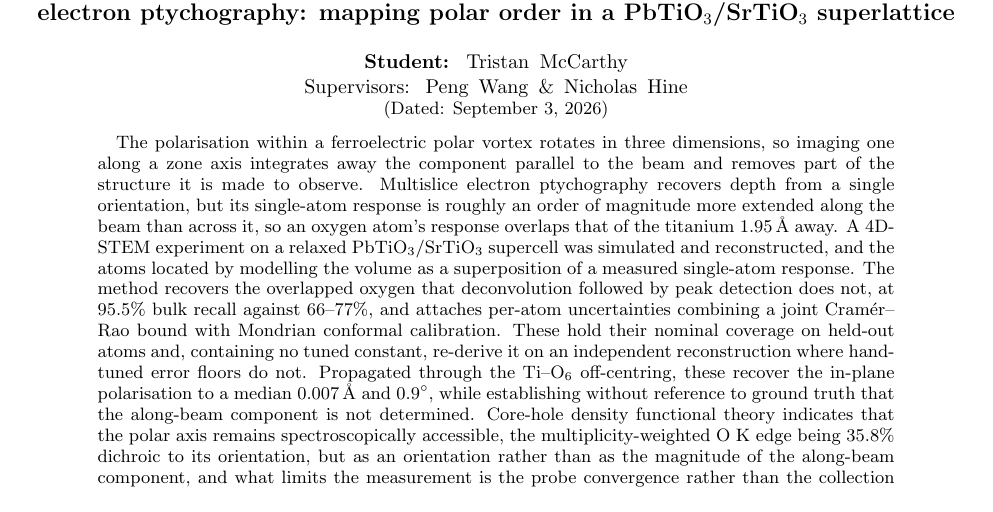
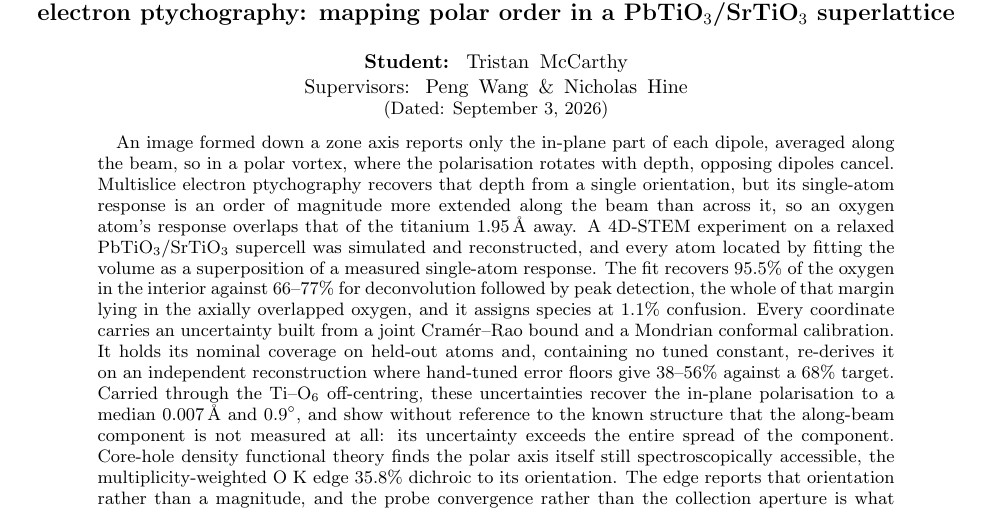
Before and after one commit to tristanmccarthy55/ptyco_pipeline, a LaTeX paper (report/report_v2.tex): part of page 1 of 15, cut so that both start at the same text. Compiled offline with pdfLaTeX.

Commit message:
report: rewrite the abstract around the results
The opening claim was wrong in two ways at once. A projection does not
"integrate away" the beam-parallel component: that component is not measured by
a projection at all, since a projected image shows only in-plane displacement.
What does get integrated is the in-plane part, averaged over depth, and that is
the actual loss in a vortex, because dipoles at different depths oppose and
cancel. The Introduction has this right; the abstract had conflated the two
losses and mis-stated both. It now says what the Introduction says.

The rest is reweighted towards results. Setup is down to two sentences, and the
numbers that were missing are in: the whole of the oxygen margin sitting in the
axially overlapped population, species assignment at 1.1% confusion, and the
transferred-coverage figure of 38-56% against a 68% target, which is the point
of the uncertainty section and was previously only alluded to as "hand-tuned
error floors do not".

Two claims tightened for truthfulness rather than length. The along-beam
component is now stated as not measured at all, with the reason given (its
uncertainty exceeds the entire spread of the component), which is what the
propagation shows. And the EELS sentence now says the polar axis is accessible
as an orientation, not that the along-beam component is recoverable.

245 -> 266 words. Verified against report.json (95.5 bulk O, 66-77 baselines,
19/1779 confusion, 10.1x PSF anisotropy) and uq_conformal.json. Still 15 pages,
0 overfull, Conclusions still opening p10.

Co-Authored-By: Claude Opus 5 <noreply@anthropic.com>

```diff
--- a/report/report_v2.tex
+++ b/report/report_v2.tex
@@ -38,7 +38,7 @@
 \date{\today}
 
 \begin{abstract}
-The polarisation within a ferroelectric polar vortex rotates in three dimensions, so imaging one along a zone axis integrates away the component parallel to the beam and removes part of the structure it is made to observe. Multislice electron ptychography recovers depth from a single orientation, but its single-atom response is roughly an order of magnitude more extended along the beam than across it, so an oxygen atom's response overlaps that of the titanium $1.95$\,\AA{} away. A 4D-STEM experiment on a relaxed PbTiO$_3$/SrTiO$_3$ supercell was simulated and reconstructed, and the atoms located by modelling the volume as a superposition of a measured single-atom response. The method recovers the overlapped oxygen that deconvolution followed by peak detection does not, at $95.5\%$ bulk recall against $66$--$77\%$, and attaches per-atom uncertainties combining a joint Cram\'er--Rao bound with Mondrian conformal calibration. These hold their nominal coverage on held-out atoms and, containing no tuned constant, re-derive it on an independent reconstruction where hand-tuned error floors do not. Propagated through the Ti--O$_6$ off-centring, these recover the in-plane polarisation to a median $0.007$\,\AA{} and $0.9^\circ$, while establishing without reference to ground truth that the along-beam component is not determined. Core-hole density functional theory indicates that the polar axis remains spectroscopically accessible, the multiplicity-weighted O~K edge being $35.8\%$ dichroic to its orientation, but as an orientation rather than as the magnitude of the along-beam component, and what limits the measurement is the probe convergence rather than the collection aperture.
+An image formed down a zone axis reports only the in-plane part of each dipole, averaged along the beam, so in a polar vortex, where the polarisation rotates with depth, opposing dipoles cancel. Multislice electron ptychography recovers that depth from a single orientation, but its single-atom response is an order of magnitude more extended along the beam than across it, so an oxygen atom's response overlaps that of the titanium $1.95$\,\AA{} away. A 4D-STEM experiment on a relaxed PbTiO$_3$/SrTiO$_3$ supercell was simulated and reconstructed, and every atom located by fitting the volume as a superposition of a measured single-atom response. The fit recovers $95.5\%$ of the oxygen in the interior against $66$--$77\%$ for deconvolution followed by peak detection, the whole of that margin lying in the axially overlapped oxygen, and it assigns species at $1.1\%$ confusion. Every coordinate carries an uncertainty built from a joint Cram\'er--Rao bound and a Mondrian conformal calibration. It holds its nominal coverage on held-out atoms and, containing no tuned constant, re-derives it on an independent reconstruction where hand-tuned error floors give $38$--$56\%$ against a $68\%$ target. Carried through the Ti--O$_6$ off-centring, these uncertainties recover the in-plane polarisation to a median $0.007$\,\AA{} and $0.9^\circ$, and show without reference to the known structure that the along-beam component is not measured at all: its uncertainty exceeds the entire spread of the component. Core-hole density functional theory finds the polar axis itself still spectroscopically accessible, the multiplicity-weighted O~K edge $35.8\%$ dichroic to its orientation. The edge reports that orientation rather than a magnitude, and the probe convergence rather than the collection aperture is what averages the anisotropy away.
 \end{abstract}
 
 \maketitle
```
Also changed, not shown: report/report_v2.pdf.
